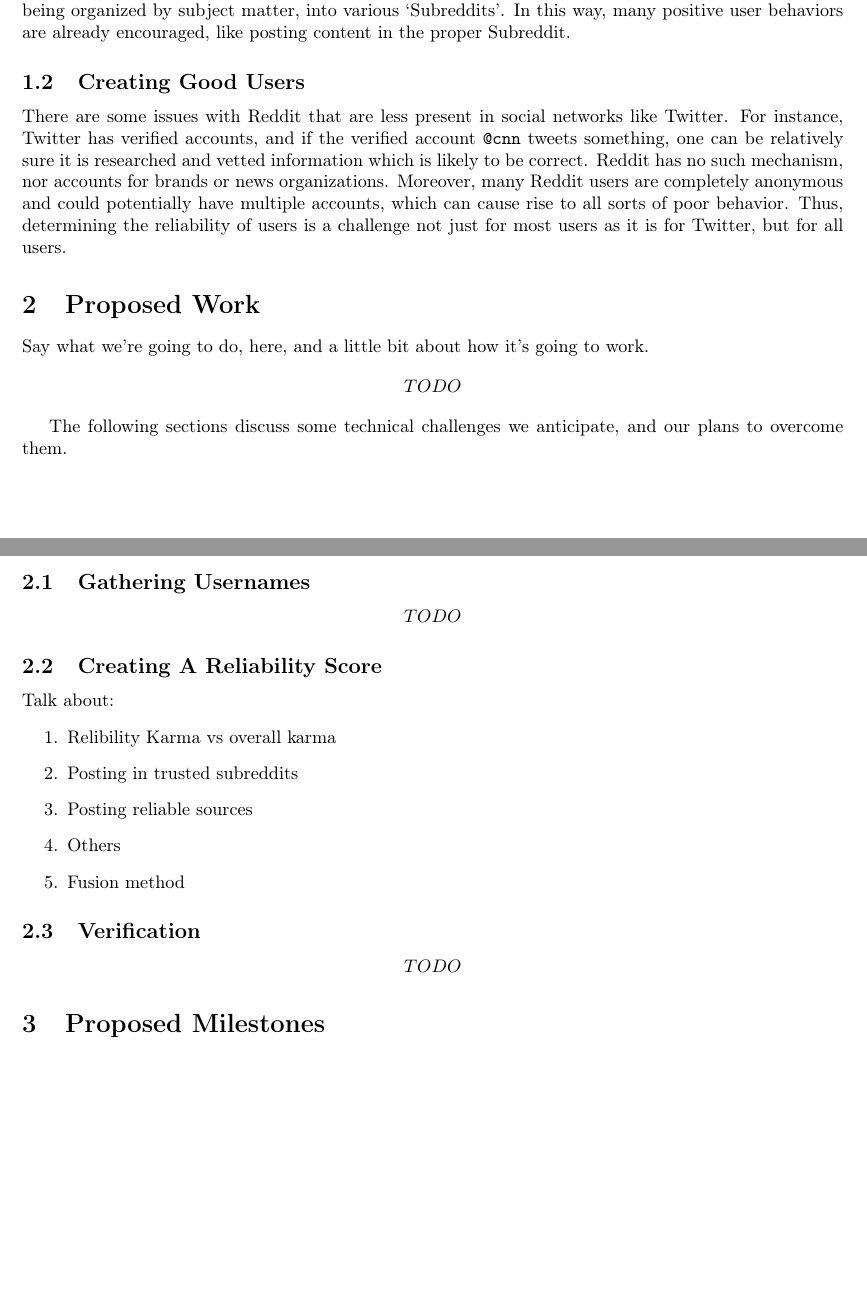
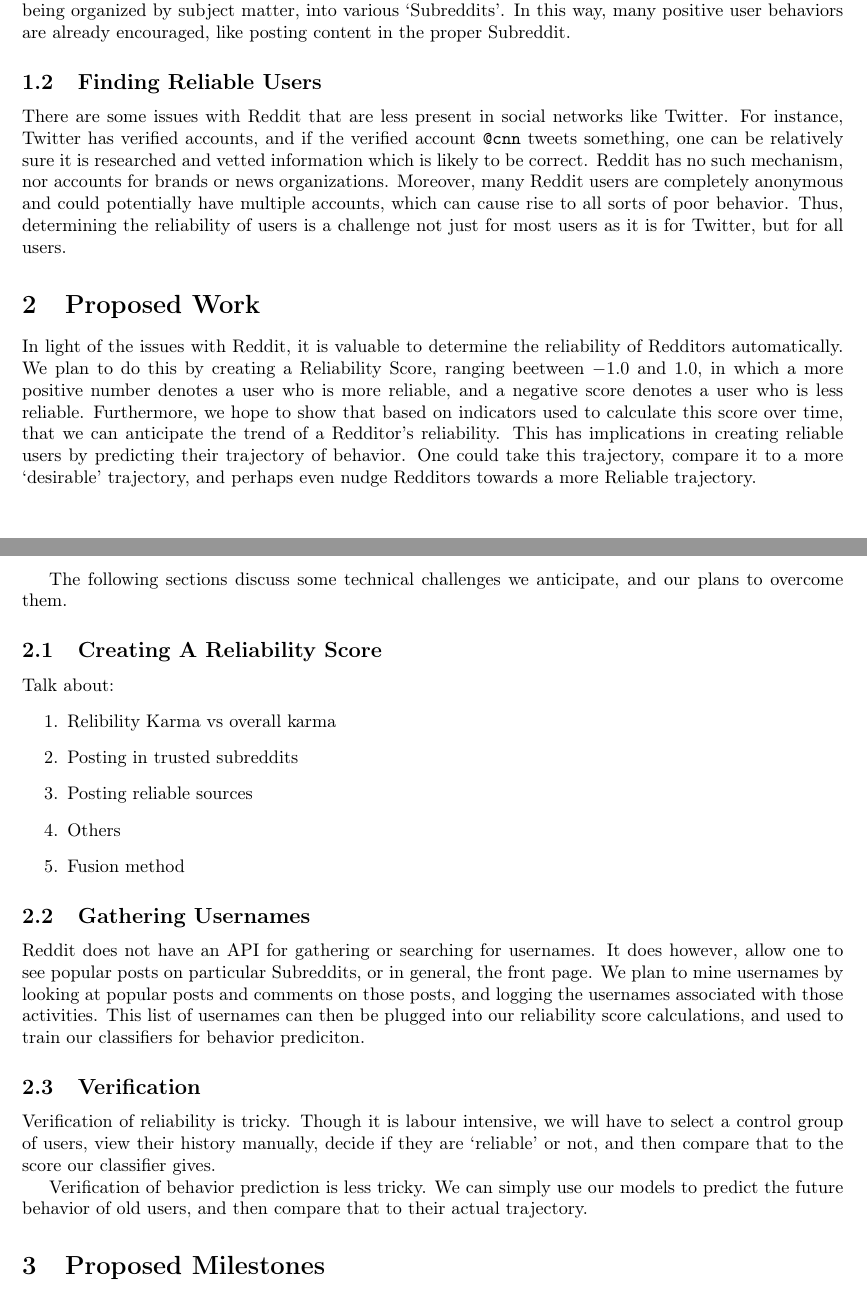
Before and after one commit to kashev/reddit-reliability, a LaTeX document (proposal/proposal.tex, which reads proposal/sections/introduction.tex, proposal/sections/proposed_work.tex): two parts of pages 1 and 2 of 2, joined at a grey line, cut so that both start at the same text, the shorter picture padded with empty space. Compiled offline with pdfLaTeX.

Commit message:
adding stuff to the proposed implementation
but avoiding specifying how to calculate the reliability score

```diff
--- a/proposal/sections/introduction.tex
+++ b/proposal/sections/introduction.tex
@@ -33,8 +33,8 @@ like posting content in the proper Subreddit.
 
 % subsection why_reddit (end)
 
-\subsection{Creating Good Users}
-\label{sub:creating_good_users}
+\subsection{Finding Reliable Users}
+\label{sub:finding_reliable_users}
 
 There are some issues with Reddit that are less present in social networks like
 Twitter. For instance, Twitter has verified accounts, and if the verified
--- a/proposal/sections/proposed_work.tex
+++ b/proposal/sections/proposed_work.tex
@@ -1,16 +1,19 @@
-Say what we're going to do, here, and a little bit about how it's going to work.
-\[TODO\]
+In light of the issues with Reddit, it is valuable to determine the reliability
+of Redditors automatically. We plan to do this by creating a Reliability Score,
+ranging beetween $-1.0$ and $1.0$, in which a more positive number denotes a
+user who is more reliable, and a negative score denotes a user who is less
+reliable. Furthermore, we hope to show that based on indicators used to
+calculate this score over time, that we can anticipate the trend of a Redditor's
+reliability. This has implications in creating reliable users by predicting
+their trajectory of behavior. One could take this trajectory, compare it to a
+more `desirable' trajectory, and perhaps even nudge Redditors towards a more
+Reliable trajectory.
 
 The following sections discuss some technical challenges we anticipate, and our
 plans to overcome them.
 
-\subsection{Gathering Usernames}
-\label{sub:gathering_usernames}
-\[TODO\]
-% subsubsection gathering_usernames (end)
-
 \subsection{Creating A Reliability Score}
-\label{sub:creating_a_reliability_score}
+\label{sub:creating_a_reliability_scorle}
 Talk about:
 \begin{enumerate}
     \item Relibility Karma vs overall karma
@@ -21,7 +24,28 @@ Talk about:
 \end{enumerate}
 % subsubsection creating_a_reliability_score (end)
 
-\subsection{Verification} % (fold)
+\subsection{Gathering Usernames}
+\label{sub:gathering_usernames}
+
+Reddit does not have an API for gathering or searching for usernames. It does
+however, allow one to see popular posts on particular Subreddits, or in general,
+the front page. We plan to mine usernames by looking at popular posts and
+comments on those posts, and logging the usernames associated with those
+activities. This list of usernames can then be plugged into our reliability
+score calculations, and used to train our classifiers for behavior prediciton.
+
+% subsubsection gathering_usernames (end)
+
+\subsection{Verification}
 \label{sub:verification}
-\[TODO\]
+
+Verification of reliability is tricky. Though it is labour intensive, we will
+have to select a control group of users, view their history manually, decide if
+they are `reliable' or not, and then compare that to the score our classifier
+gives.
+
+Verification of behavior prediction is less tricky. We can simply use our models
+to predict the future behavior of old users, and then compare that to their
+actual trajectory.
+
 % subsubsection verification (end)
```
Also changed, not shown: proposal/proposal.pdf.
